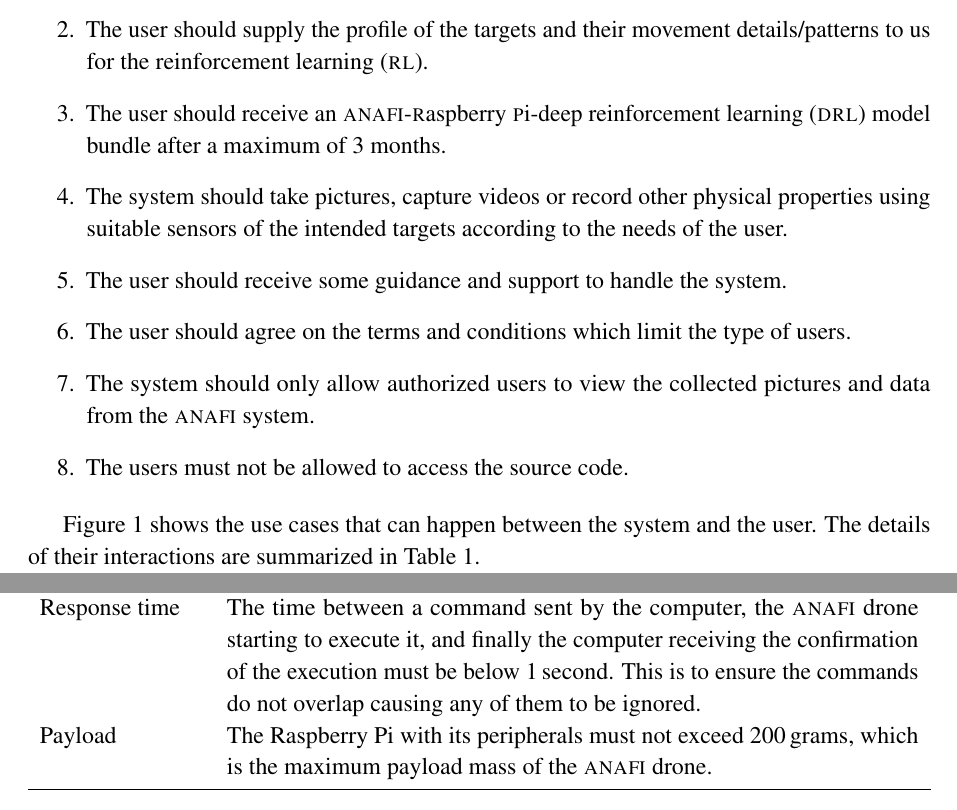
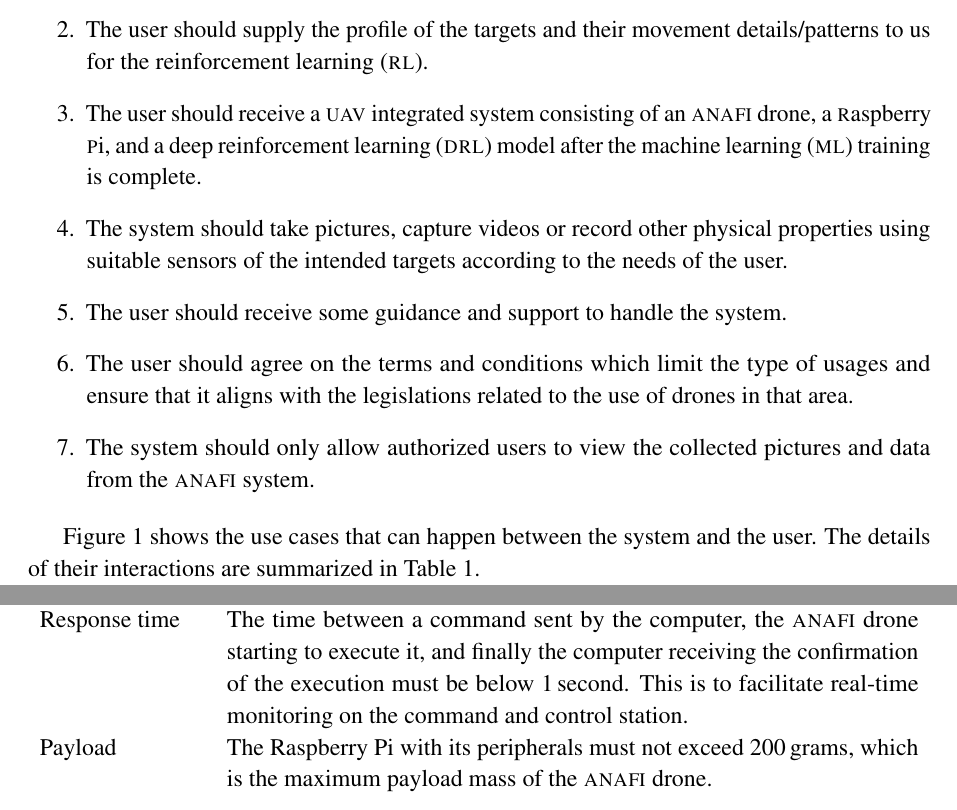
Before and after one commit to danielizham/dp-report, a LaTeX document (sections/requirements.tex): two parts of pages 1 and 2 of 5, joined at a grey line, cut so that both start at the same text. Compiled offline with pdfLaTeX.

Commit message:
Make the corrections in the requirements

```diff
--- a/sections/requirements.tex
+++ b/sections/requirements.tex
@@ -18,8 +18,10 @@
         and their movement details/patterns
         to us for the \gls{rl}.
     \item The user should receive
-        an \anafi-\textsc{r}aspberry \textsc{p}i-\gls{drl}
-        model bundle after a maximum of 3 months.
+        a \uav integrated system consisting of
+        an \anafi drone, a \textsc{r}aspberry \textsc{p}i,
+        and a \gls{drl} model after the \gls{ml} training
+        is complete.
     \item The system should take pictures, capture videos
         or record other physical properties using
         suitable sensors of the intended
@@ -30,13 +32,13 @@
         to handle the system.
     \item The user should agree on
         the terms and conditions
-        which limit the type of users.
+        which limit the type of usages and
+        ensure that it aligns with the legislations
+        related to the use of drones in that area.
     \item The system should only allow
         authorized users
         to view the collected pictures and
         data from the \anafi system.
-    \item The users must not be allowed to access
-        the source code.
 \end{enumerate}
 
 \Cref{fig:use-case-diagram} shows the use cases that can
@@ -168,9 +170,8 @@
             of the execution must be
             below
             \SI{1}{second}.
-            This is to ensure the commands
-            do not overlap causing any of them
-            to be ignored. \\
+            This is to facilitate real-time monitoring
+            on the command and control station. \\
 
         Payload
             & The Raspberry Pi with its peripherals
```
Also changed, not shown: sections/requirements.tex (9 more changed lines).
